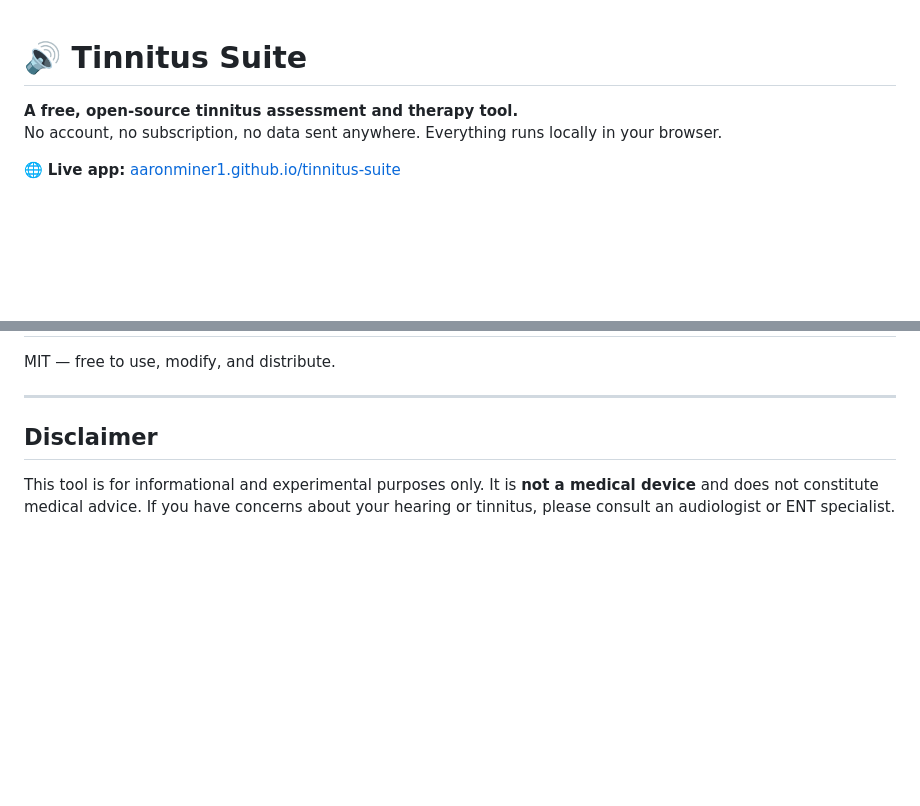
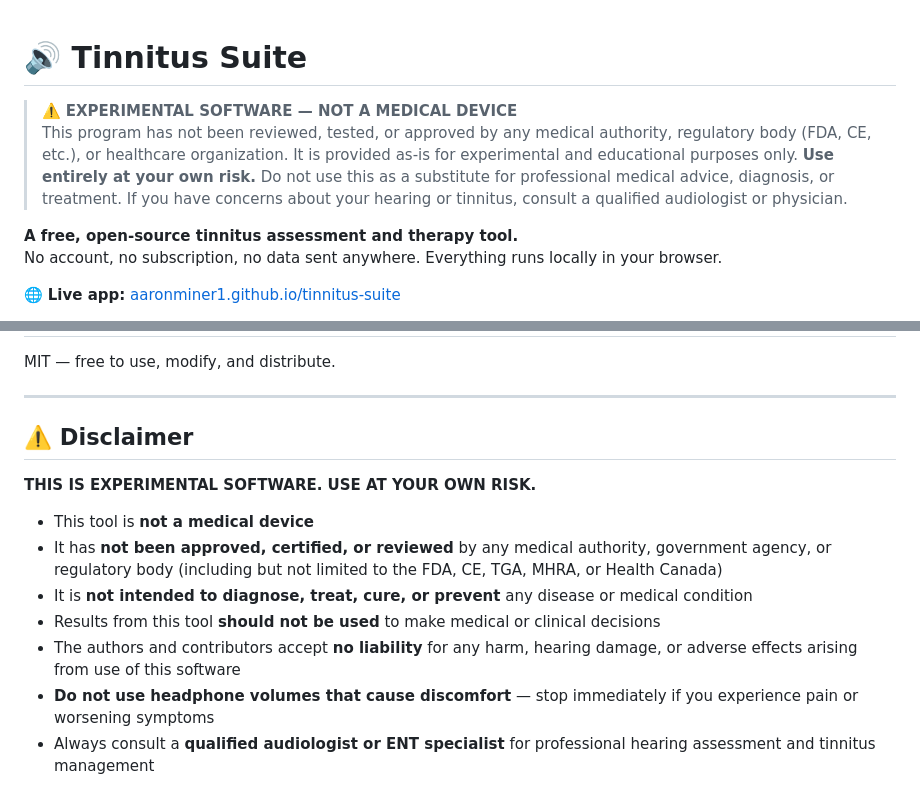
Before and after one commit to Aaronminer1/tinnitus-suite, a Markdown page: README.md, 2 parts joined by grey strips. GitHub-like rendering; blank space fills up the shorter version.

Commit message:
Add prominent experimental/not-a-medical-device disclaimer to README

```diff
--- a/README.md
+++ b/README.md
@@ -1,4 +1,7 @@
 # 🔊 Tinnitus Suite
+
+> ⚠️ **EXPERIMENTAL SOFTWARE — NOT A MEDICAL DEVICE**
+> This program has not been reviewed, tested, or approved by any medical authority, regulatory body (FDA, CE, etc.), or healthcare organization. It is provided as-is for experimental and educational purposes only. **Use entirely at your own risk.** Do not use this as a substitute for professional medical advice, diagnosis, or treatment. If you have concerns about your hearing or tinnitus, consult a qualified audiologist or physician.
 
 **A free, open-source tinnitus assessment and therapy tool.**
 No account, no subscription, no data sent anywhere. Everything runs locally in your browser.
@@ -126,6 +129,14 @@ MIT — free to use, modify, and distribute.
 
 ---
 
-## Disclaimer
+## ⚠️ Disclaimer
 
-This tool is for informational and experimental purposes only. It is **not a medical device** and does not constitute medical advice. If you have concerns about your hearing or tinnitus, please consult an audiologist or ENT specialist.
+**THIS IS EXPERIMENTAL SOFTWARE. USE AT YOUR OWN RISK.**
+
+- This tool is **not a medical device**
+- It has **not been approved, certified, or reviewed** by any medical authority, government agency, or regulatory body (including but not limited to the FDA, CE, TGA, MHRA, or Health Canada)
+- It is **not intended to diagnose, treat, cure, or prevent** any disease or medical condition
+- Results from this tool **should not be used** to make medical or clinical decisions
+- The authors and contributors accept **no liability** for any harm, hearing damage, or adverse effects arising from use of this software
+- **Do not use headphone volumes that cause discomfort** — stop immediately if you experience pain or worsening symptoms
+- Always consult a **qualified audiologist or ENT specialist** for professional hearing assessment and tinnitus management
```
